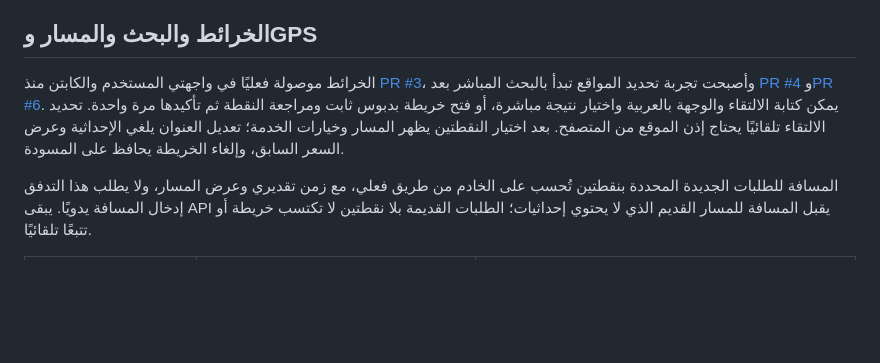
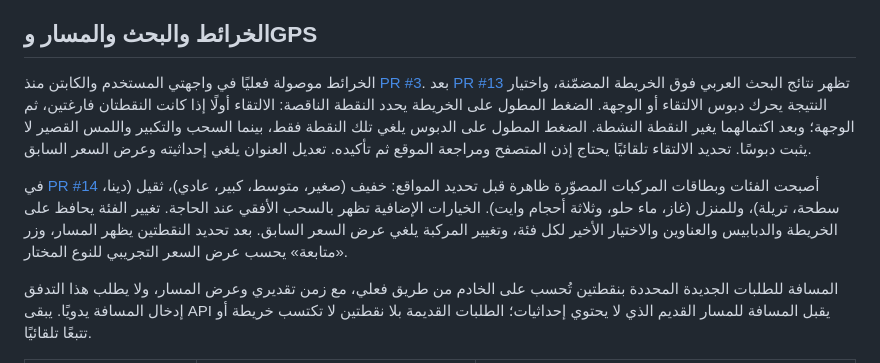
Before and after one commit to 82jj/Transport, a Markdown page: README.md, the part around the change. GitHub-like rendering; blank space fills up the shorter version.

Commit message:
Document visible vehicle choices and inline map behavior

```diff
--- a/README.md
+++ b/README.md
@@ -23,7 +23,9 @@
 
 ## الخرائط والبحث والمسار وGPS
 
-الخرائط موصولة فعليًا في واجهتي المستخدم والكابتن منذ [PR #3](https://github.com/82jj/Transport/pull/3)، وأصبحت تجربة تحديد المواقع تبدأ بالبحث المباشر بعد [PR #4](https://github.com/82jj/Transport/pull/4) و[PR #6](https://github.com/82jj/Transport/pull/6). يمكن كتابة الالتقاء والوجهة بالعربية واختيار نتيجة مباشرة، أو فتح خريطة بدبوس ثابت ومراجعة النقطة ثم تأكيدها مرة واحدة. تحديد الالتقاء تلقائيًا يحتاج إذن الموقع من المتصفح. بعد اختيار النقطتين يظهر المسار وخيارات الخدمة؛ تعديل العنوان يلغي الإحداثية وعرض السعر السابق، وإلغاء الخريطة يحافظ على المسودة.
+الخرائط موصولة فعليًا في واجهتي المستخدم والكابتن منذ [PR #3](https://github.com/82jj/Transport/pull/3). بعد [PR #13](https://github.com/82jj/Transport/pull/13) تظهر نتائج البحث العربي فوق الخريطة المضمّنة، واختيار النتيجة يحرك دبوس الالتقاء أو الوجهة. الضغط المطول على الخريطة يحدد النقطة الناقصة: الالتقاء أولًا إذا كانت النقطتان فارغتين، ثم الوجهة؛ وبعد اكتمالهما يغير النقطة النشطة. الضغط المطول على الدبوس يلغي تلك النقطة فقط، بينما السحب والتكبير واللمس القصير لا يثبت دبوسًا. تحديد الالتقاء تلقائيًا يحتاج إذن المتصفح ومراجعة الموقع ثم تأكيده. تعديل العنوان يلغي إحداثيته وعرض السعر السابق.
+
+في [PR #14](https://github.com/82jj/Transport/pull/14) أصبحت الفئات وبطاقات المركبات المصوّرة ظاهرة قبل تحديد المواقع: خفيف (صغير، متوسط، كبير، عادي)، ثقيل (دينا، سطحة، تريلة)، وللمنزل (غاز، ماء حلو، وثلاثة أحجام وايت). الخيارات الإضافية تظهر بالسحب الأفقي عند الحاجة. تغيير الفئة يحافظ على الخريطة والدبابيس والعناوين والاختيار الأخير لكل فئة، وتغيير المركبة يلغي عرض السعر السابق. بعد تحديد النقطتين يظهر المسار، وزر «متابعة» يحسب عرض السعر التجريبي للنوع المختار.
 
 المسافة للطلبات الجديدة المحددة بنقطتين تُحسب على الخادم من طريق فعلي، مع زمن تقديري وعرض المسار، ولا يطلب هذا التدفق إدخال المسافة يدويًا. يبقى API يقبل المسافة للمسار القديم الذي لا يحتوي إحداثيات؛ الطلبات القديمة بلا نقطتين لا تكتسب خريطة أو تتبعًا تلقائيًا.
 
```
